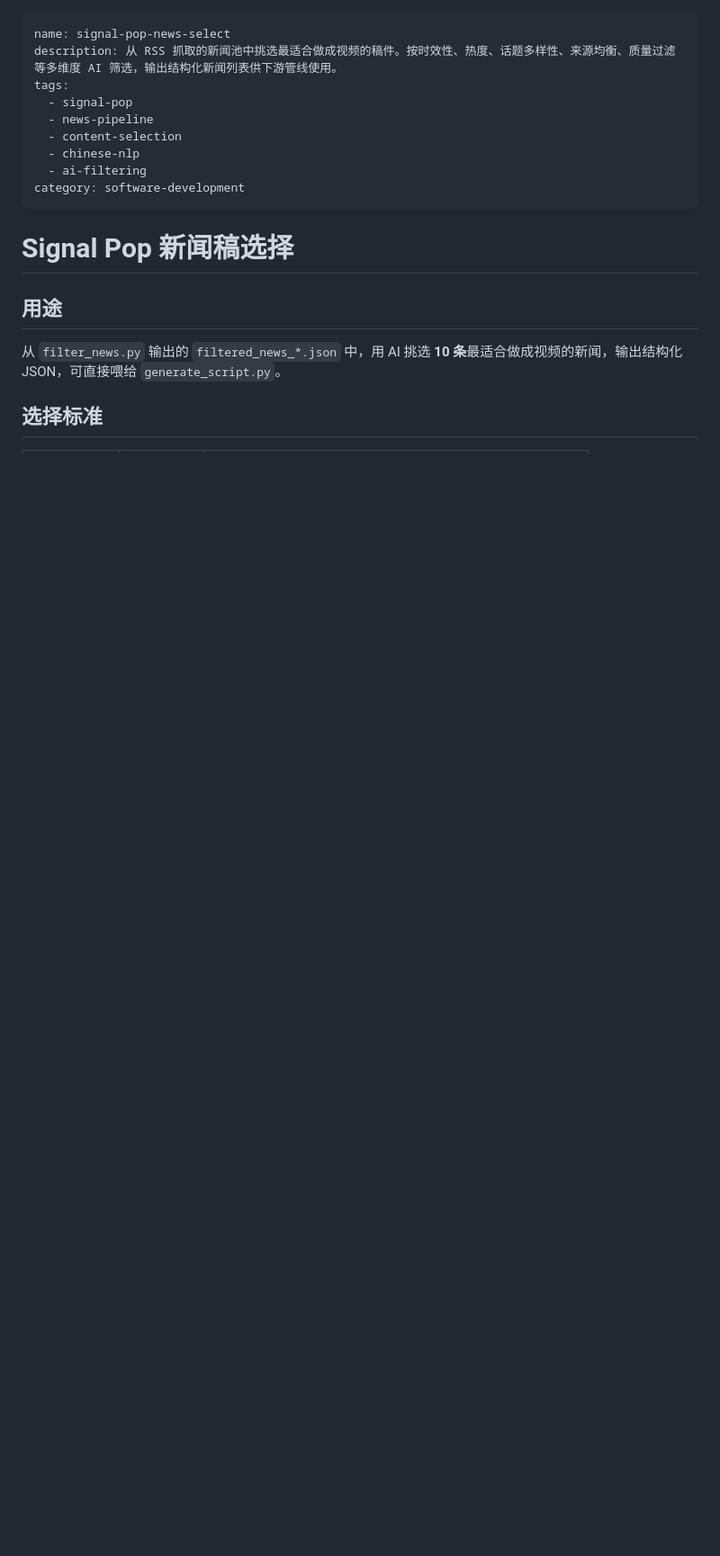
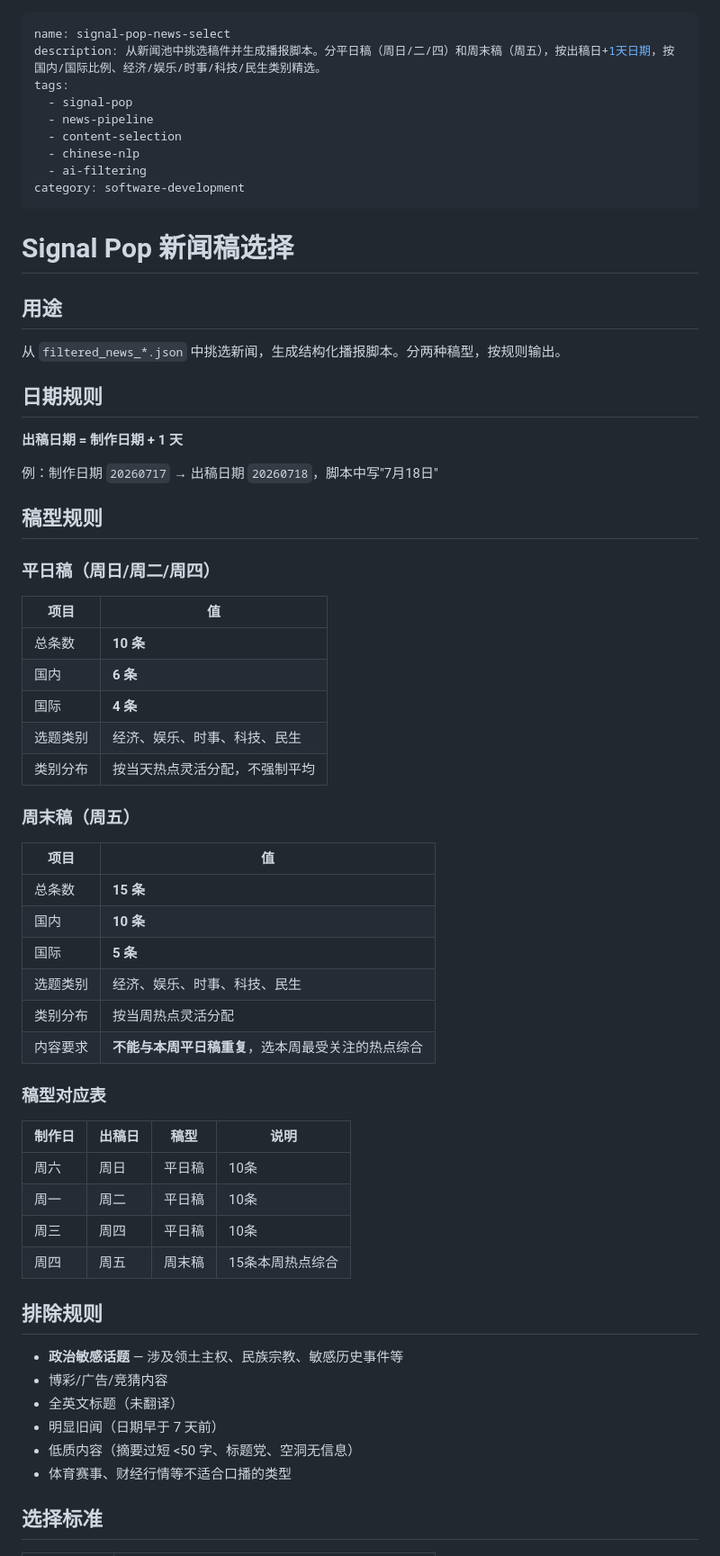
Before and after one commit to kany2000/signal_pop, a Markdown page: skills/signal-pop-news-select/SKILL.md, the part around one of its changes. Shown at 90% size. Drawn GitHub-style; blank space fills up the shorter version.

```diff
--- a/skills/signal-pop-news-select/SKILL.md
+++ b/skills/signal-pop-news-select/SKILL.md
@@ -1,6 +1,6 @@
 ---
 name: signal-pop-news-select
-description: 从 RSS 抓取的新闻池中挑选最适合做成视频的稿件。按时效性、热度、话题多样性、来源均衡、质量过滤等多维度 AI 筛选，输出结构化新闻列表供下游管线使用。
+description: 从新闻池中挑选稿件并生成播报脚本。分平日稿（周日/二/四）和周末稿（周五），按出稿日+1天日期，按国内/国际比例、经济/娱乐/时事/科技/民生类别精选。
 tags:
   - signal-pop
   - news-pipeline
@@ -14,7 +14,54 @@ category: software-development
 
 ## 用途
 
-从 `filter_news.py` 输出的 `filtered_news_*.json` 中，用 AI 挑选 **10 条**最适合做成视频的新闻，输出结构化 JSON，可直接喂给 `generate_script.py`。
+从 `filtered_news_*.json` 中挑选新闻，生成结构化播报脚本。分两种稿型，按规则输出。
+
+## 日期规则
+
+**出稿日期 = 制作日期 + 1 天**
+
+例：制作日期 `20260717` → 出稿日期 `20260718`，脚本中写"7月18日"
+
+## 稿型规则
+
+### 平日稿（周日/周二/周四）
+
+| 项目 | 值 |
+|------|-----|
+| 总条数 | **10 条** |
+| 国内 | **6 条** |
+| 国际 | **4 条** |
+| 选题类别 | 经济、娱乐、时事、科技、民生 |
+| 类别分布 | 按当天热点灵活分配，不强制平均 |
+
+### 周末稿（周五）
+
+| 项目 | 值 |
+|------|-----|
+| 总条数 | **15 条** |
+| 国内 | **10 条** |
+| 国际 | **5 条** |
+| 选题类别 | 经济、娱乐、时事、科技、民生 |
+| 类别分布 | 按当周热点灵活分配 |
+| 内容要求 | **不能与本周平日稿重复**，选本周最受关注的热点综合 |
+
+### 稿型对应表
+
+| 制作日 | 出稿日 | 稿型 | 说明 |
+|--------|--------|------|------|
+| 周六 | 周日 | 平日稿 | 10条 |
+| 周一 | 周二 | 平日稿 | 10条 |
+| 周三 | 周四 | 平日稿 | 10条 |
+| 周四 | 周五 | 周末稿 | 15条本周热点综合 |
+
+## 排除规则
+
+- **政治敏感话题** — 涉及领土主权、民族宗教、敏感历史事件等
+- 博彩/广告/竞猜内容
+- 全英文标题（未翻译）
+- 明显旧闻（日期早于 7 天前）
+- 低质内容（摘要过短 <50 字、标题党、空洞无信息）
+- 体育赛事、财经行情等不适合口播的类型
 
 ## 选择标准
 
```
Also changed, not shown: other parts of skills/signal-pop-news-select/SKILL.md (+44 -82 lines), 1 other file.
